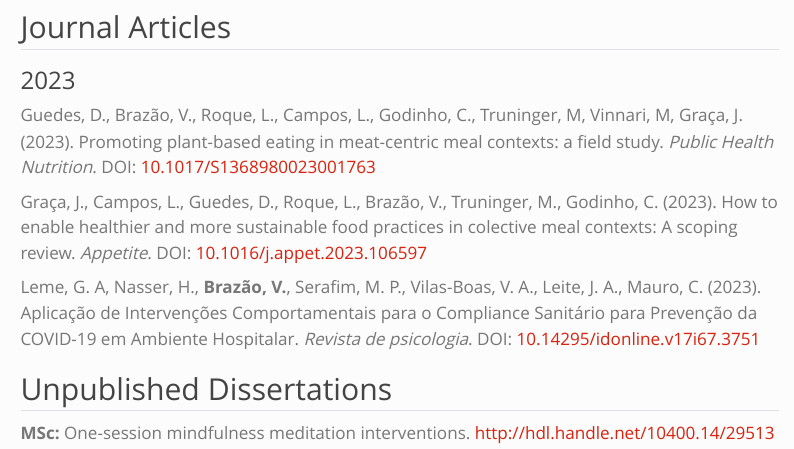
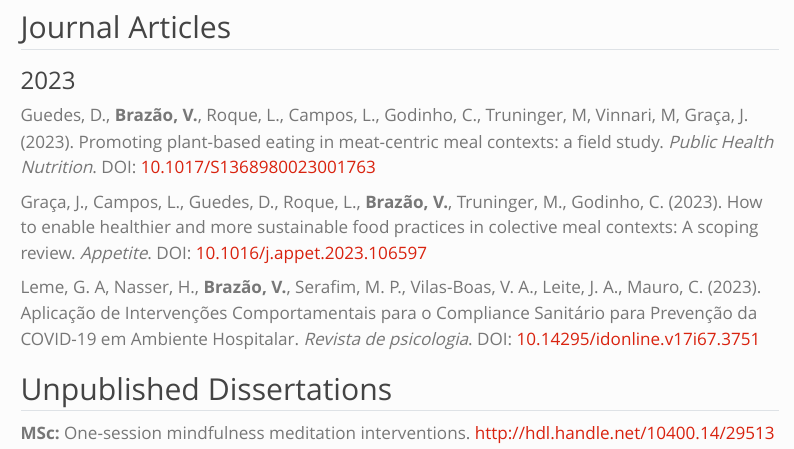
Before and after one commit to vbrazao/website, a Quarto document (publications.qmd): the page in a window 1100 px wide, from 70 px down. Rendered offline with R 4.5, knitr and Pandoc in place of Quarto, with nearby package versions; menus at the side of the page are left out.

```diff
--- a/_quarto.yml
+++ b/_quarto.yml
@@ -10,6 +10,10 @@
         text: Home
       - href: https://vbrazao.github.io/blog/
         text: Blog
+      - href: portfolio.qmd
+        text: Portfolio
+      - href: publications.qmd
+        text: Publications
 
 format:
   html:
--- a/publications.qmd
+++ b/publications.qmd
@@ -1,14 +1,15 @@
 ---
 title: "Publications"
+toc-location: left
 ---
 
 ## Journal Articles
 
 ### 2023
 
-Guedes, D., Brazão, V., Roque, L., Campos, L., Godinho, C., Truninger, M, Vinnari, M, Graça, J. (2023). Promoting plant-based eating in meat-centric meal contexts: a field study. *Public Health Nutrition*. DOI: [10.1017/S1368980023001763](https://doi.org/10.1017/s1368980023001763)
+Guedes, D., **Brazão, V.**, Roque, L., Campos, L., Godinho, C., Truninger, M, Vinnari, M, Graça, J. (2023). Promoting plant-based eating in meat-centric meal contexts: a field study. *Public Health Nutrition*. DOI: [10.1017/S1368980023001763](https://doi.org/10.1017/s1368980023001763)
 
-Graça, J., Campos, L., Guedes, D., Roque, L., Brazão, V., Truninger, M., Godinho, C. (2023). How to enable healthier and more sustainable food practices in colective meal contexts: A scoping review. *Appetite*. DOI: [10.1016/j.appet.2023.106597](https://doi.org/10.1016/j.appet.2023.106597)
+Graça, J., Campos, L., Guedes, D., Roque, L., **Brazão, V.**, Truninger, M., Godinho, C. (2023). How to enable healthier and more sustainable food practices in colective meal contexts: A scoping review. *Appetite*. DOI: [10.1016/j.appet.2023.106597](https://doi.org/10.1016/j.appet.2023.106597)
 
 Leme, G. A, Nasser, H., **Brazão, V.**, Serafim, M. P., Vilas-Boas, V. A., Leite, J. A., Mauro, C. (2023). Aplicação de Intervenções Comportamentais para o Compliance Sanitário para Prevenção da COVID-19 em Ambiente Hospitalar. *Revista de psicologia*. DOI: [10.14295/idonline.v17i67.3751](https://doi.org/10.14295/idonline.v17i67.3751)
 
```
Also changed, not shown: docs/search.json, 3 other files.
